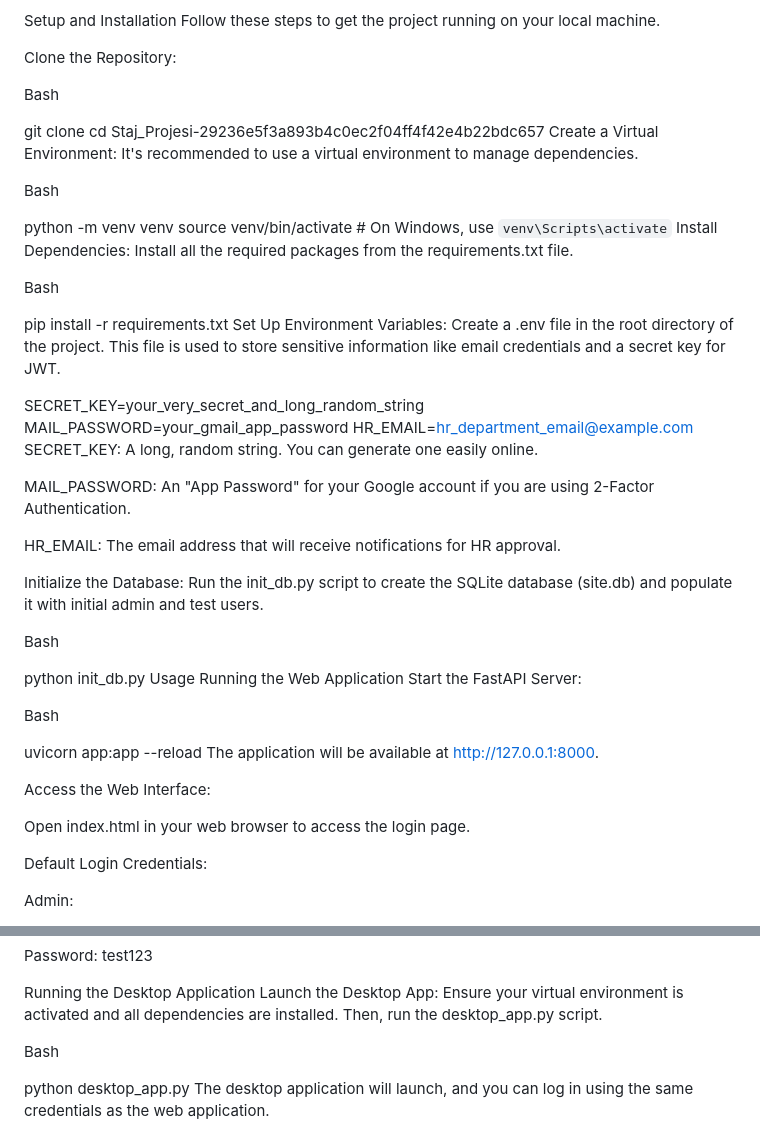
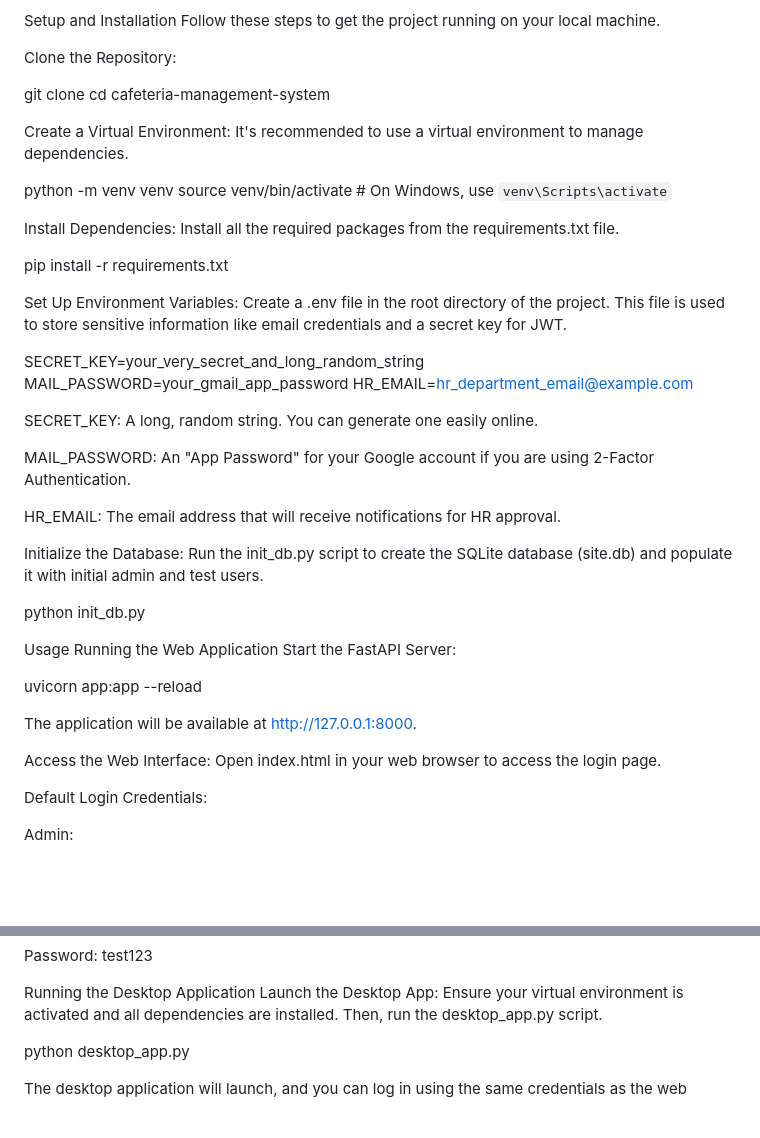
Before and after one commit to emrebulut000/Staj_Projesi, a Markdown page: README.md, 2 parts joined by grey strips. Drawn GitHub-style; blank space fills up the shorter version.

```diff
--- a/README.md
+++ b/README.md
@@ -94,29 +94,27 @@ Follow these steps to get the project running on your local machine.
 
 Clone the Repository:
 
-Bash
+git clone <your-repository-url>
+cd cafeteria-management-system
 
-git clone <your-repository-url>
-cd Staj_Projesi-29236e5f3a893b4c0ec2f04ff4f42e4b22bdc657
 Create a Virtual Environment:
 It's recommended to use a virtual environment to manage dependencies.
 
-Bash
-
 python -m venv venv
 source venv/bin/activate  # On Windows, use `venv\Scripts\activate`
+
 Install Dependencies:
 Install all the required packages from the requirements.txt file.
 
-Bash
+pip install -r requirements.txt
 
-pip install -r requirements.txt
 Set Up Environment Variables:
 Create a .env file in the root directory of the project. This file is used to store sensitive information like email credentials and a secret key for JWT.
 
 SECRET_KEY=your_very_secret_and_long_random_string
 MAIL_PASSWORD=your_gmail_app_password
 HR_EMAIL=hr_department_email@example.com
+
 SECRET_KEY: A long, random string. You can generate one easily online.
 
 MAIL_PASSWORD: An "App Password" for your Google account if you are using 2-Factor Authentication.
@@ -126,20 +124,17 @@ HR_EMAIL: The email address that will receive notifications for HR approval.
 Initialize the Database:
 Run the init_db.py script to create the SQLite database (site.db) and populate it with initial admin and test users.
 
-Bash
+python init_db.py
 
-python init_db.py
 Usage
 Running the Web Application
 Start the FastAPI Server:
 
-Bash
+uvicorn app:app --reload
 
-uvicorn app:app --reload
 The application will be available at http://127.0.0.1:8000.
 
 Access the Web Interface:
-
 Open index.html in your web browser to access the login page.
 
 Default Login Credentials:
@@ -160,7 +155,6 @@ Running the Desktop Application
 Launch the Desktop App:
 Ensure your virtual environment is activated and all dependencies are installed. Then, run the desktop_app.py script.
 
-Bash
+python desktop_app.py
 
-python desktop_app.py
 The desktop application will launch, and you can log in using the same credentials as the web application.
```
